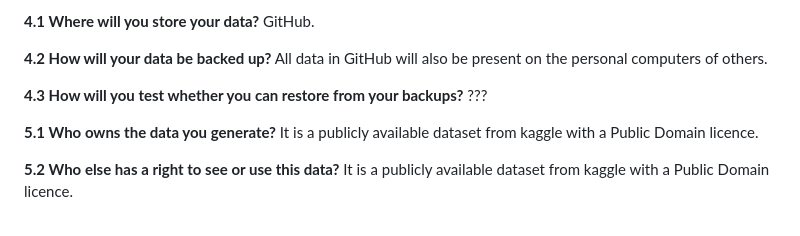
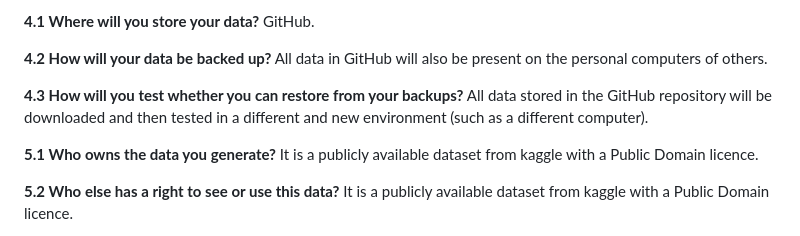
Before and after one commit to FionaKateM/CS5812, a Markdown page: Data Management Plan.md, the part around the change. Rendered like a GitHub page.

Commit message:
Update Data Management Plan.md
answer to 4.3

```diff
--- a/Data Management Plan.md
+++ b/Data Management Plan.md
@@ -37,7 +37,7 @@ GitHub.
 All data in GitHub will also be present on the personal computers of others.
 
 **4.3 How will you test whether you can restore from your backups?**
-???
+All data stored in the GitHub repository will be downloaded and then tested in a different and new environment (such as a different computer).
 
 **5.1 Who owns the data you generate?**
 It is a publicly available dataset from kaggle with a Public Domain licence.
```
